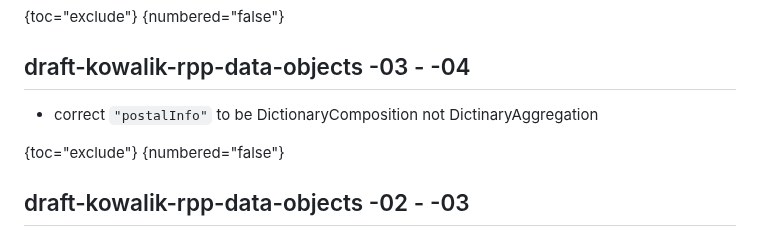
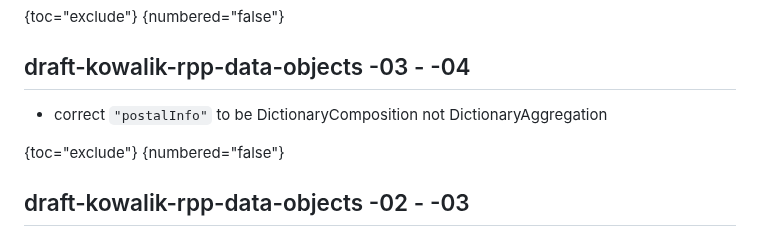
Before and after one commit to pawel-kow/draft-kowalik-rpp-data-objects, a Markdown page: src/draft-kowalik-rpp-data-objects.md, the part around the change. GitHub-like rendering.

Commit message:
Review correction

```diff
--- a/src/draft-kowalik-rpp-data-objects.md
+++ b/src/draft-kowalik-rpp-data-objects.md
@@ -2146,7 +2146,7 @@ A> TODO: write security considerations, if any
 {numbered="false"}
 ## draft-kowalik-rpp-data-objects -03 - -04
 
-* correct `"postalInfo"` to be DictionaryComposition not DictinaryAggregation
+* correct `"postalInfo"` to be DictionaryComposition not DictionaryAggregation
 
 {toc="exclude"}
 {numbered="false"}
```
